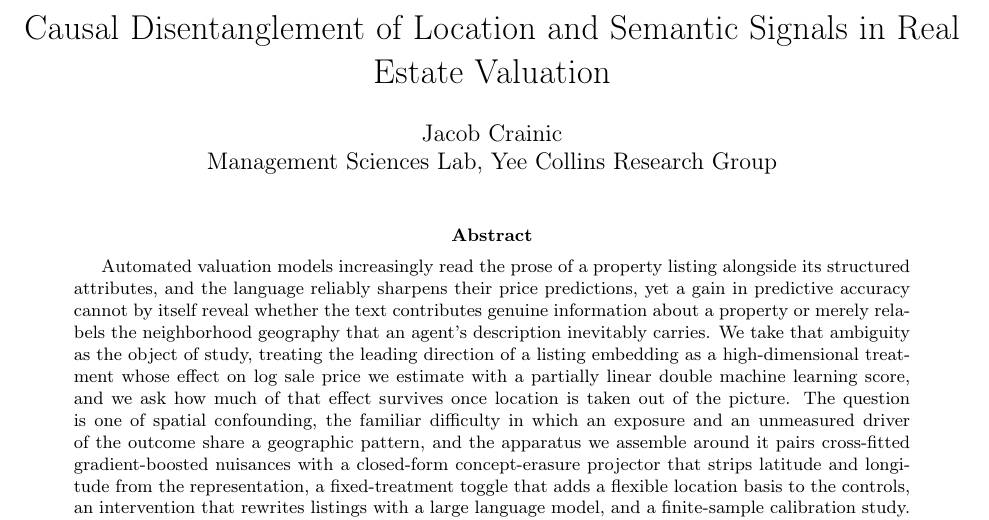
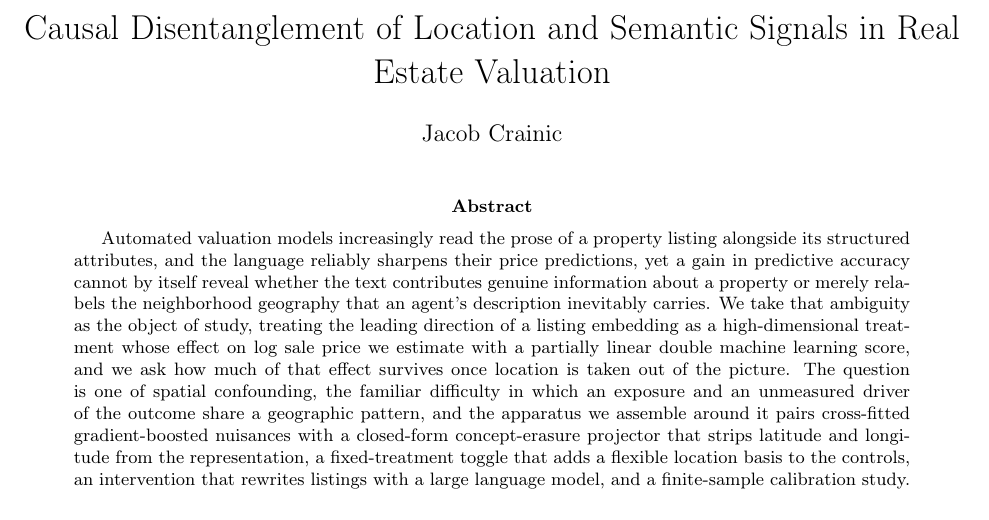
Before and after one commit to YCRG-Labs/causal-real-estate, a LaTeX paper (paper/causalrealestate.tex): part of page 1 of 45, cut so that both start at the same text. Compiled offline with pdfLaTeX.

Commit message:
author block: remove affiliation (management sciences lab / yee collins research group)

```diff
--- a/paper/causalrealestate.tex
+++ b/paper/causalrealestate.tex
@@ -69,8 +69,7 @@
 \title{Causal Disentanglement of Location and Semantic Signals in Real Estate Valuation}
 
 \author{
-    Jacob Crainic\\
-    Management Sciences Lab, Yee Collins Research Group
+    Jacob Crainic
 }
 
 {\tiny \date{}}
```
